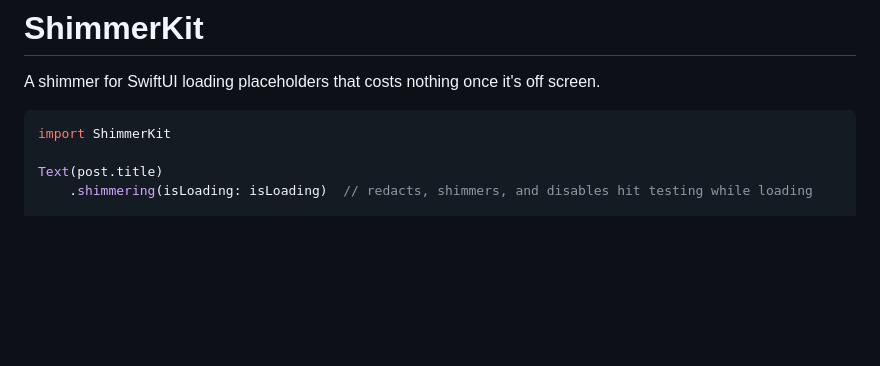
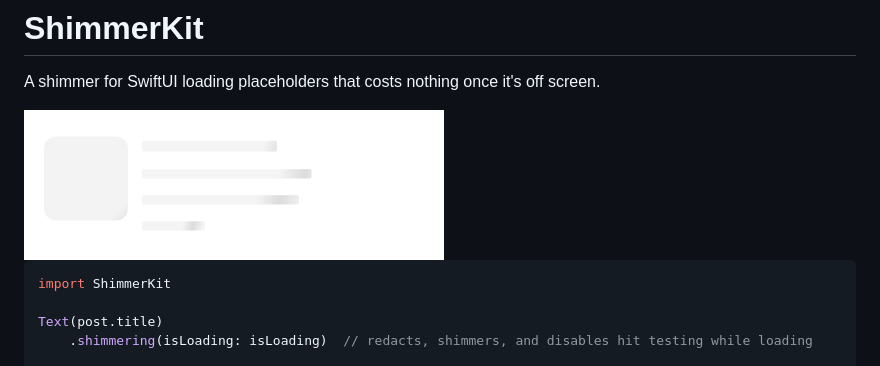
Before and after one commit to wata/ShimmerKit, a Markdown page: README.md, the part around the change. Drawn GitHub-style; pictures changed too: Docs/demo.gif (added); blank space fills up the shorter version.

Commit message:
Write comments in English, read the band period from Shimmer in tests, and add a demo GIF

````diff
--- a/README.md
+++ b/README.md
@@ -1,6 +1,8 @@
 # ShimmerKit
 
 A shimmer for SwiftUI loading placeholders that costs nothing once it's off screen.
+
+<img src="Docs/demo.gif" width="420" alt="Placeholder rows shimmering, with the band traveling down from row to row">
 
 ```swift
 import ShimmerKit
````
Also changed, not shown: 2 other files.
